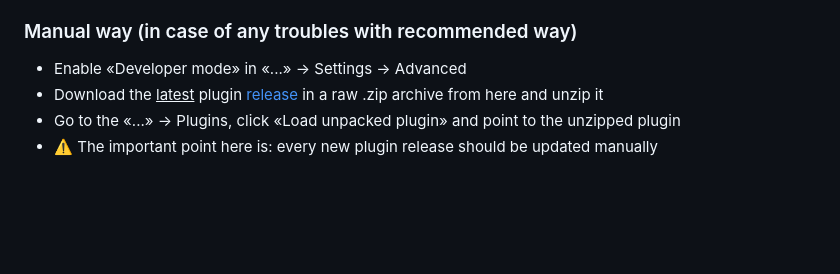
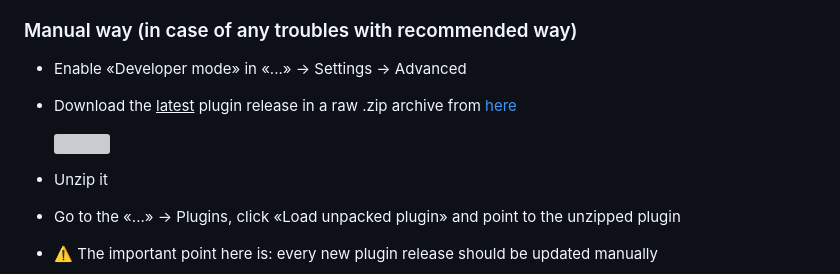
Before and after one commit to stdword/logseq13-shorten-my-links, a Markdown page: README.md, the part around the change. Drawn GitHub-style; blank space fills up the shorter version; grey boxes are pictures that could not be loaded.

Commit message:
docs: update README.md

```diff
--- a/README.md
+++ b/README.md
@@ -50,7 +50,10 @@ Let's see the demo:
 
 ### Manual way (in case of any troubles with recommended way)
 - Enable «Developer mode» in «...» → Settings → Advanced
-- Download the <u>latest</u> plugin [release](https://github.com/stdword/logseq13-shorten-my-links/releases) in a raw .zip archive from here and unzip it
+- Download the <u>latest</u> plugin release in a raw .zip archive from [here](https://github.com/stdword/logseq13-shorten-my-links/releases)
+
+  <img width="250px" src="https://github.com/stdword/logseq13-shorten-my-links/assets/1984175/d0e48456-a1e3-4367-8e63-d143c6ada030"/>
+- Unzip it
 - Go to the «...» → Plugins, click «Load unpacked plugin» and point to the unzipped plugin
 - ⚠️ The important point here is: every new plugin release should be updated manually
 
```
